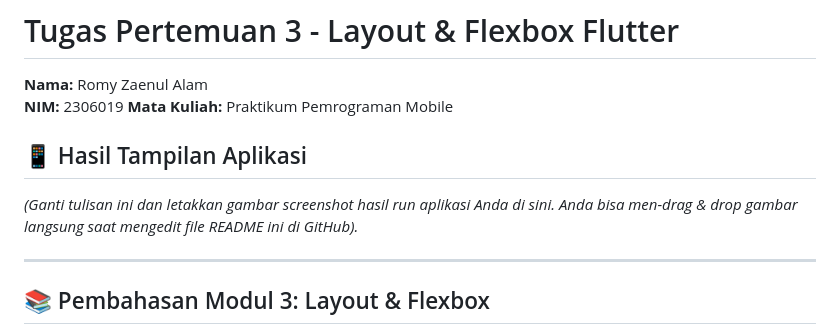
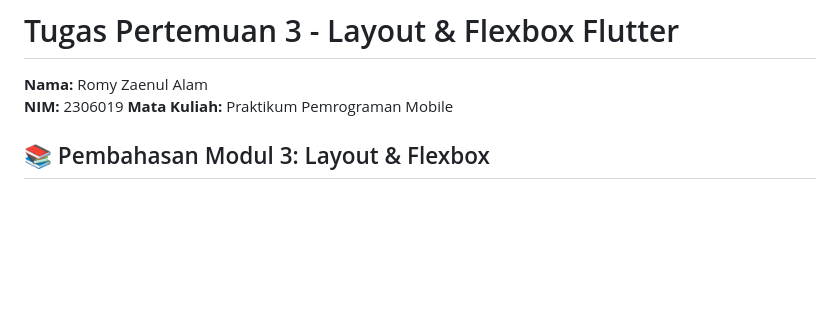
Before and after one commit to Rommy003/pertemuan3_2306019, a Markdown page: README.md, the part around the change. Rendered like a GitHub page; blank space fills up the shorter version.

```diff
--- a/README.md
+++ b/README.md
@@ -3,11 +3,6 @@
 **Nama:** Romy Zaenul Alam
 **NIM:** 2306019
 **Mata Kuliah:** Praktikum Pemrograman Mobile
-
-## 📱 Hasil Tampilan Aplikasi
-*(Ganti tulisan ini dan letakkan gambar screenshot hasil run aplikasi Anda di sini. Anda bisa men-drag & drop gambar langsung saat mengedit file README ini di GitHub).*
-
----
 
 ## 📚 Pembahasan Modul 3: Layout & Flexbox
 Pada pertemuan ke-3 ini, materi berfokus pada cara mengatur tata letak (*layout*) antarmuka pengguna di Flutter agar responsif dan rapi. Beberapa *widget* tata letak utama yang dibahas meliputi:
```
